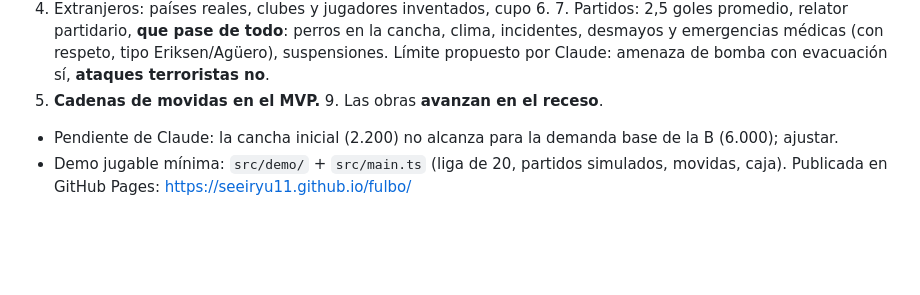
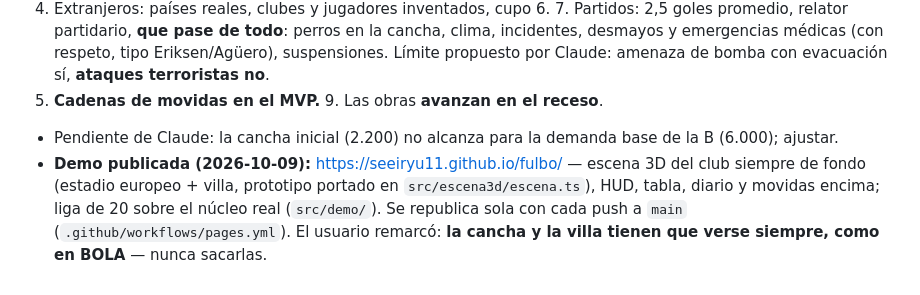
Before and after one commit to Seeiryu11/fulbo, a Markdown page: CLAUDE.md, the part around the change. Drawn GitHub-style; blank space fills up the shorter version.

Commit message:
CLAUDE.md: link de la demo publicada
Co-Authored-By: Claude Opus 5.5 <noreply@anthropic.com>

```diff
--- a/CLAUDE.md
+++ b/CLAUDE.md
@@ -48,4 +48,4 @@ Juego de fútbol para navegador inspirado en BOLA Social Soccer (Facebook, 2011)
 6. Extranjeros: países reales, clubes y jugadores inventados, cupo 6. 7. Partidos: 2,5 goles promedio, relator partidario, **que pase de todo**: perros en la cancha, clima, incidentes, desmayos y emergencias médicas (con respeto, tipo Eriksen/Agüero), suspensiones. Límite propuesto por Claude: amenaza de bomba con evacuación sí, **ataques terroristas no**.
 8. **Cadenas de movidas en el MVP.** 9. Las obras **avanzan en el receso**.
 - Pendiente de Claude: la cancha inicial (2.200) no alcanza para la demanda base de la B (6.000); ajustar.
-- Demo jugable mínima: `src/demo/` + `src/main.ts` (liga de 20, partidos simulados, movidas, caja). Publicada en GitHub Pages: https://seeiryu11.github.io/fulbo/
+- **Demo publicada (2026-10-09):** https://seeiryu11.github.io/fulbo/ — escena 3D del club siempre de fondo (estadio europeo + villa, prototipo portado en `src/escena3d/escena.ts`), HUD, tabla, diario y movidas encima; liga de 20 sobre el núcleo real (`src/demo/`). Se republica sola con cada push a `main` (`.github/workflows/pages.yml`). El usuario remarcó: **la cancha y la villa tienen que verse siempre, como en BOLA** — nunca sacarlas.
```
